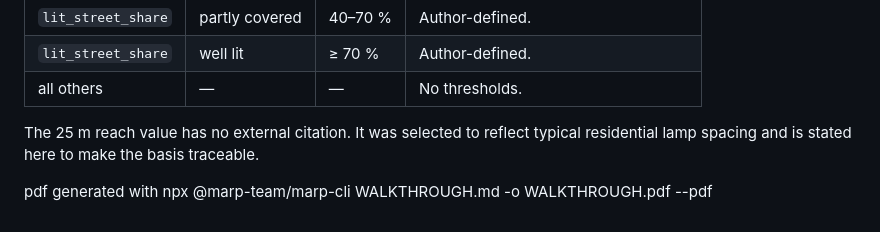
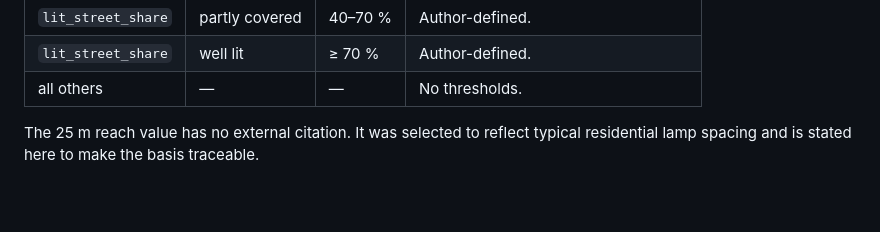
Before and after one commit to pablosky/urbview, a Markdown page: NOTES.md, the part around the change. Rendered like a GitHub page; blank space fills up the shorter version.

Commit message:
ADD: notes

```diff
--- a/NOTES.md
+++ b/NOTES.md
@@ -218,5 +218,3 @@ source; no external datasets are joined.
 The 25 m reach value has no external citation. It was selected to reflect
 typical residential lamp spacing and is stated here to make the basis
 traceable.
-
-pdf generated with  npx @marp-team/marp-cli WALKTHROUGH.md -o WALKTHROUGH.pdf --pdf
```
